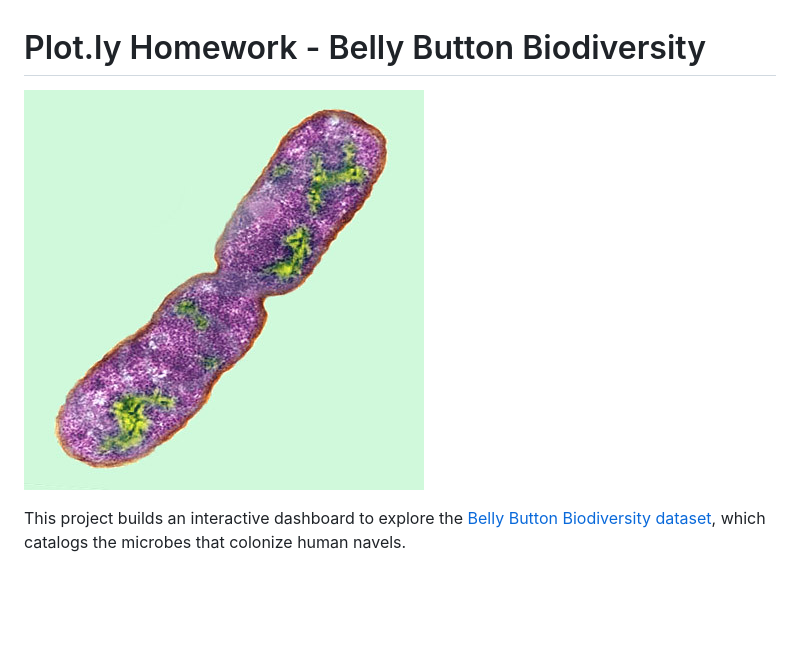
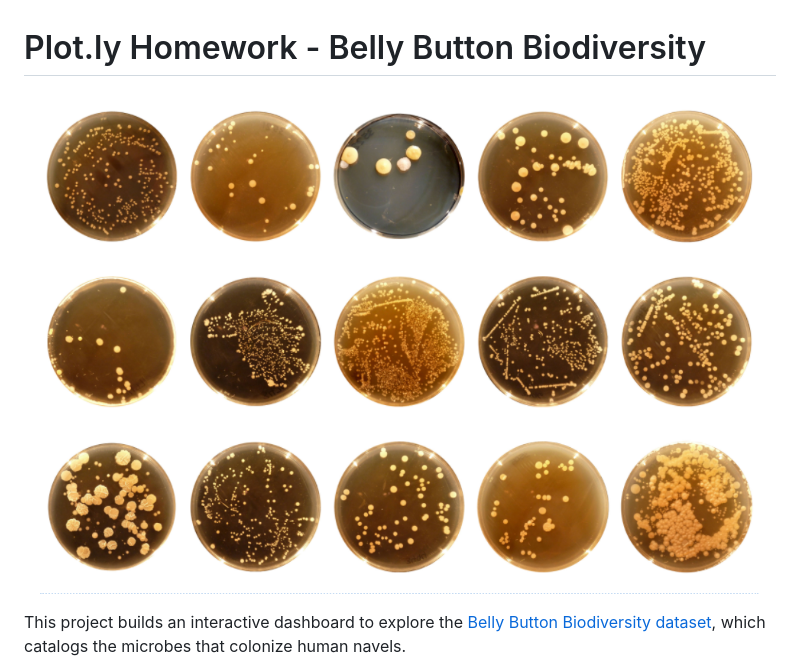
Before and after one commit to annmcnamara/ploty-dashboard-challenge, a Markdown page: README.md, the part around the change. Rendered like a GitHub page; pictures changed too: Images/bacteria.png (added); blank space fills up the shorter version.

Commit message:
Document, deploy, readme

```diff
--- a/README.md
+++ b/README.md
@@ -1,6 +1,6 @@
 # Plot.ly Homework - Belly Button Biodiversity
 
-![Bacteria by filterforge.com](Images/bacteria.jpg)
+![Bacteria by filterforge.com](Images/bacteria.png)
 
 This project builds an interactive dashboard to explore the [Belly Button Biodiversity dataset](http://robdunnlab.com/projects/belly-button-biodiversity/), which catalogs the microbes that colonize human navels.
 
```
Also changed, not shown: Images/microbes-sem.jpg (added).
